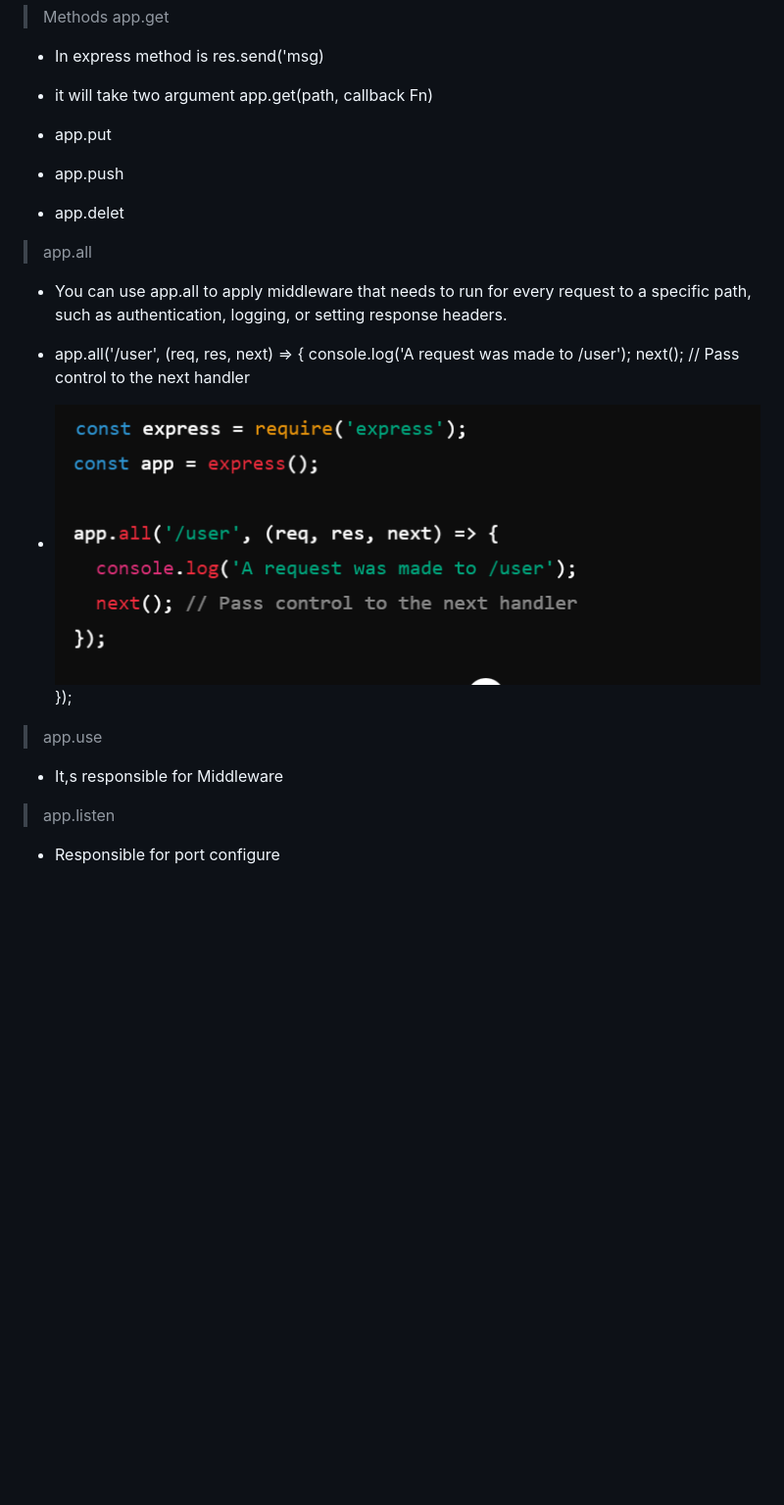
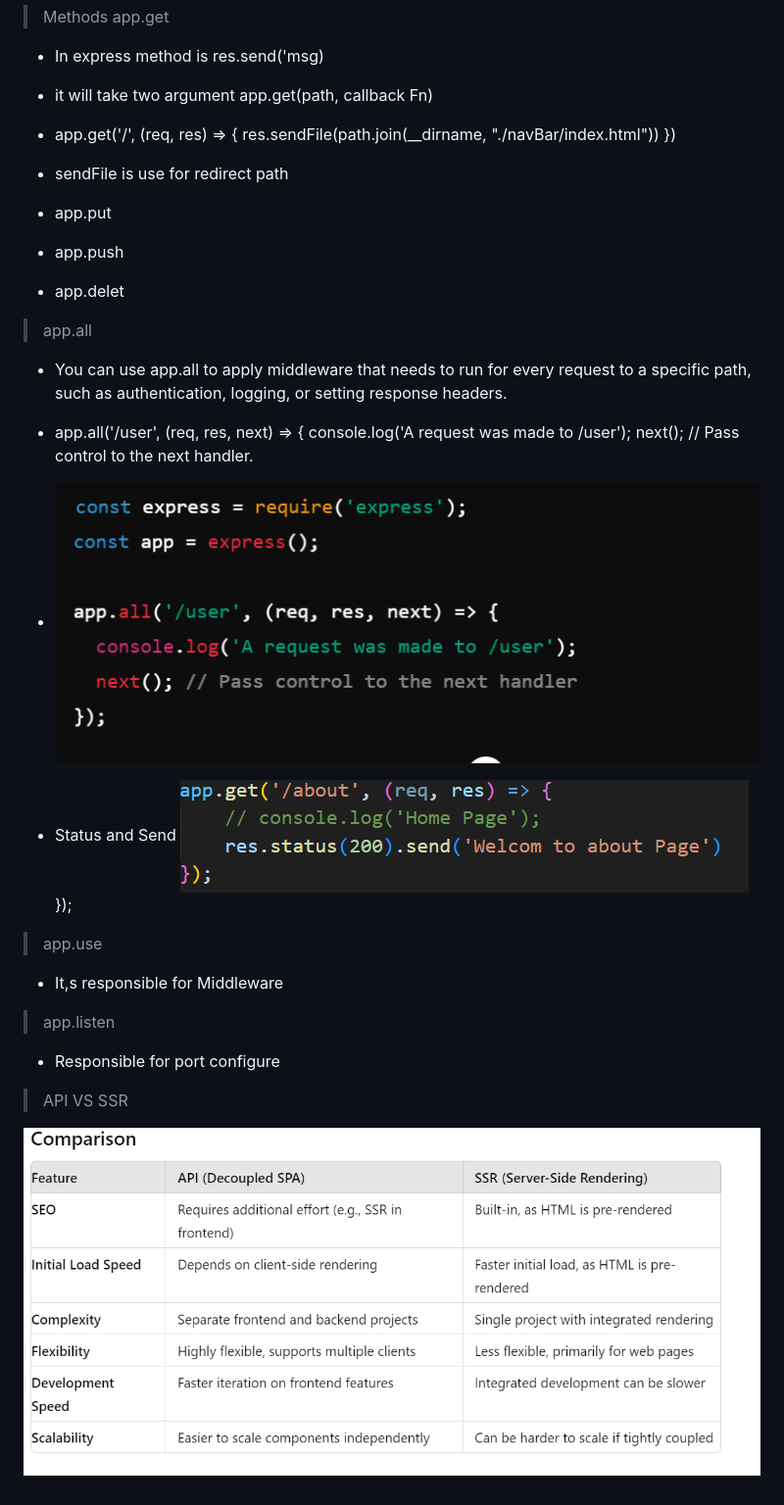
Before and after one commit to nikeshgitpro611/nodejs, a Markdown page: README.md, the part around the change. Shown: that part at 98% size. Drawn GitHub-style; pictures changed too: image-2.png (added), image-3.png (added); blank space fills up the shorter version.

```diff
--- a/README.md
+++ b/README.md
@@ -109,6 +109,10 @@ Reff - https://nodejs.org/en/learn/asynchronous-work/event-loop-timers-and-nextt
  >  app.get
    - In express method is res.send('msg)
    - it will take two argument app.get(path, callback Fn)
+   - app.get('/', (req, res) => {
+      res.sendFile(path.join(__dirname, "./navBar/index.html"))
+      })
+  - sendFile is use for redirect path
 
  - app.put
  - app.push
@@ -118,11 +122,17 @@ Reff - https://nodejs.org/en/learn/asynchronous-work/event-loop-timers-and-nextt
 
  - app.all('/user', (req, res, next) => {
   console.log('A request was made to /user');
-  next(); // Pass control to the next handler
-  <!-- - [![alt text](image.png)] -->
+  next(); // Pass control to the next handler.
+
   - ![alt text](image-1.png)
+  - Status and Send
+  ![alt text](image-2.png)
 });
 > app.use
  - It,s responsible for Middleware
 > app.listen
  - Responsible for port configure
+
+ > API VS SSR
+
+ ![alt text](image-3.png)
```
Also changed, not shown: 11 other files.
